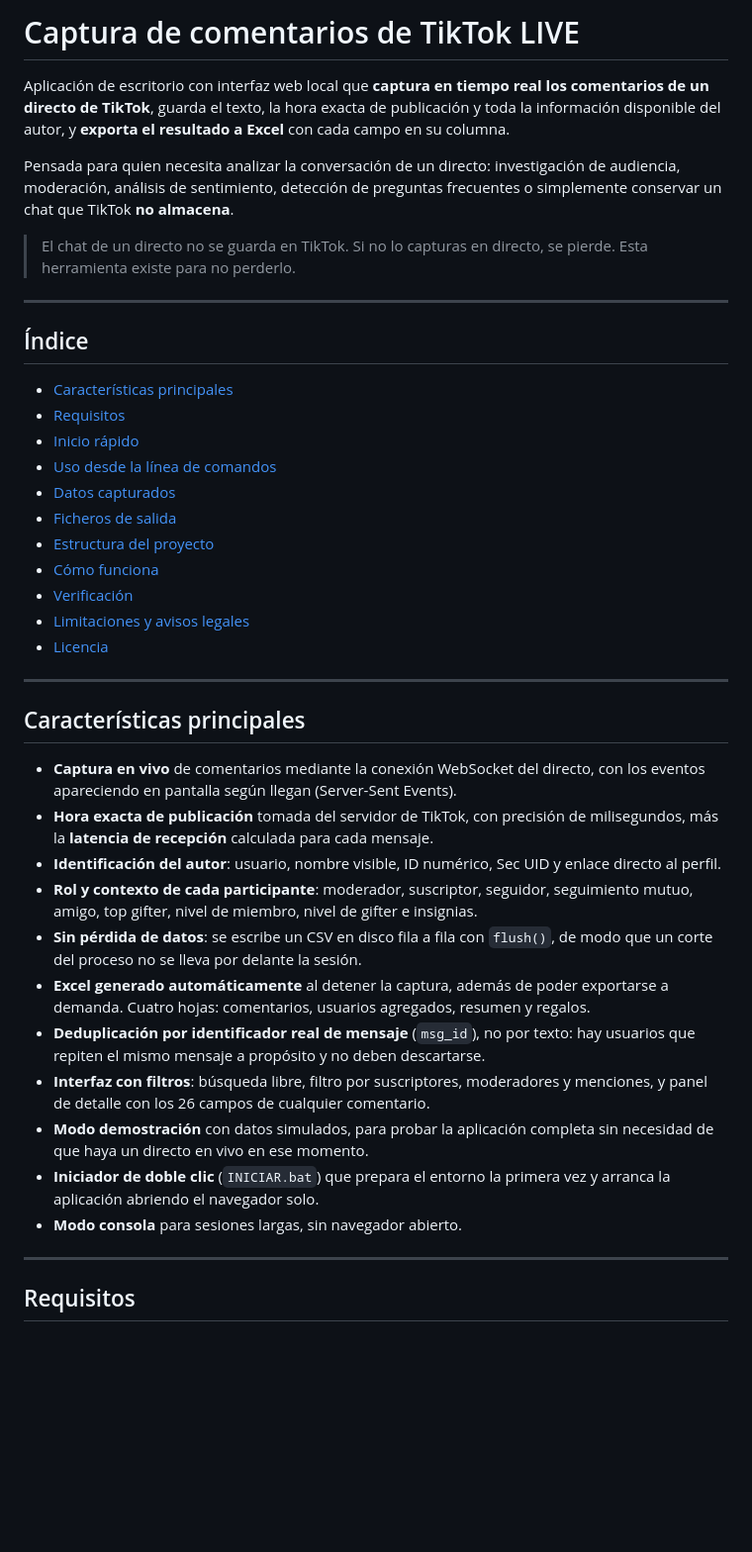
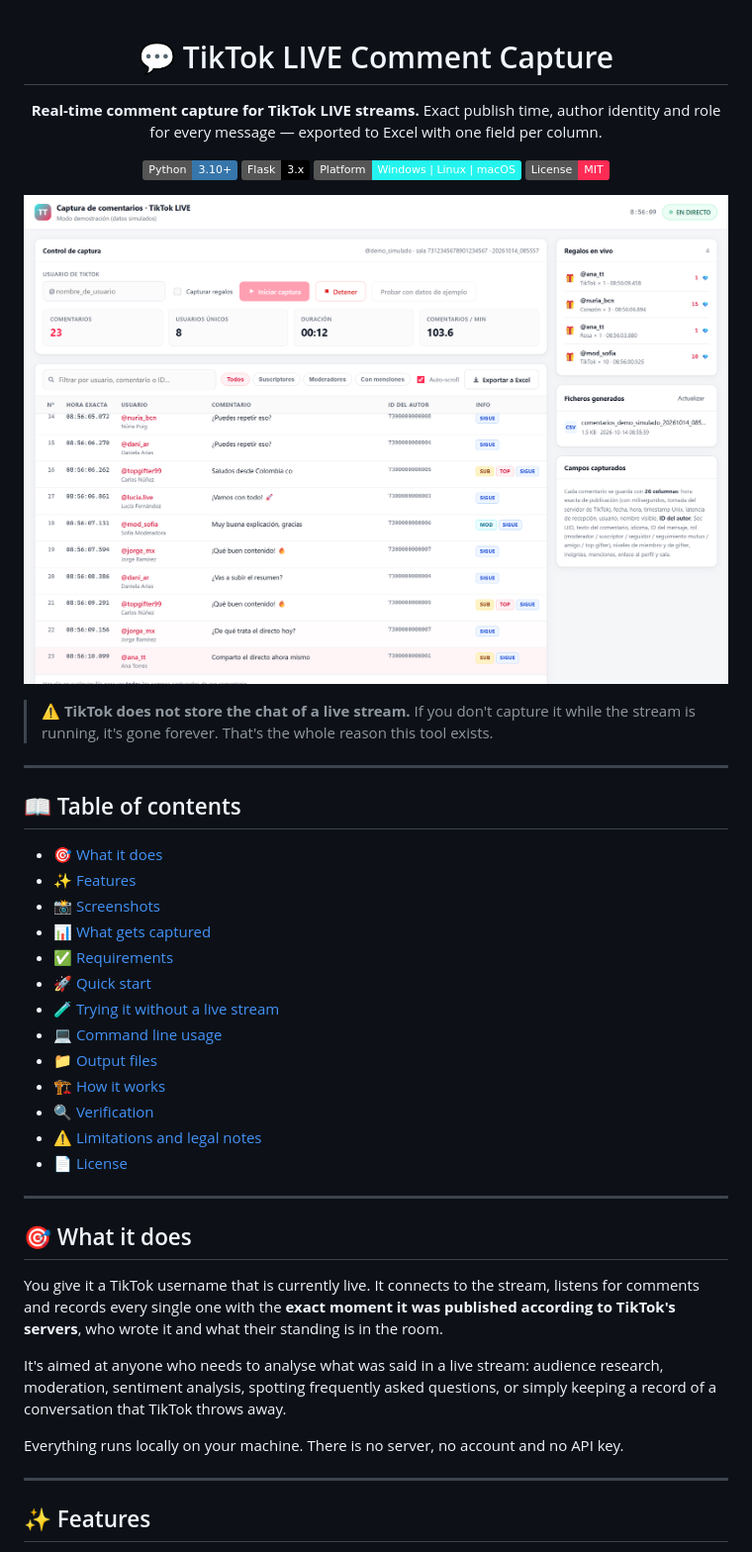
Before and after one commit to brandonstati-arch/tiktok-live-comment-capture, a Markdown page: README.md, the part around the change printed below. Shown: that part at 99% size. GitHub-like rendering; pictures changed too: docs/interfaz-principal.png (added); badges without logos; blank space fills up the shorter version.

```diff
--- a/README.md
+++ b/README.md
@@ -1,62 +1,50 @@
-# Captura de comentarios de TikTok LIVE
+<div align="center">
 
-Aplicación de escritorio con interfaz web local que **captura en tiempo real los
-comentarios de un directo de TikTok**, guarda el texto, la hora exacta de
-publicación y toda la información disponible del autor, y **exporta el resultado
-a Excel** con cada campo en su columna.
+# 💬 TikTok LIVE Comment Capture
 
-Pensada para quien necesita analizar la conversación de un directo: investigación
-de audiencia, moderación, análisis de sentimiento, detección de preguntas
-frecuentes o simplemente conservar un chat que TikTok **no almacena**.
+**Real-time comment capture for TikTok LIVE streams.**
+Exact publish time, author identity and role for every message — exported to Excel with one field per column.
 
-> El chat de un directo no se guarda en TikTok. Si no lo capturas en directo, se
-> pierde. Esta herramienta existe para no perderlo.
+[![Python](https://img.shields.io/badge/Python-3.10%2B-3776AB?logo=python&logoColor=white)](https://www.python.org/)
+[![Flask](https://img.shields.io/badge/Flask-3.x-000000?logo=flask&logoColor=white)](https://flask.palletsprojects.com/)
+[![Platform](https://img.shields.io/badge/Platform-Windows%20%7C%20Linux%20%7C%20macOS-25F4EE)](#requirements)
+[![License](https://img.shields.io/badge/License-MIT-FE2C55)](LICENSE)
+
+![The application interface during a live capture: control panel, session metrics, the live comment table and the side panel with gifts and generated files](docs/interfaz-principal.png)
+
+</div>
+
+> ⚠️ **TikTok does not store the chat of a live stream.** If you don't capture it while the stream is running, it's gone forever. That's the whole reason this tool exists.
 
 ---
 
-## Índice
+## 📖 Table of contents
 
-- [Características principales](#características-principales)
-- [Requisitos](#requisitos)
-- [Inicio rápido](#inicio-rápido)
-- [Uso desde la línea de comandos](#uso-desde-la-línea-de-comandos)
-- [Datos capturados](#datos-capturados)
-- [Ficheros de salida](#ficheros-de-salida)
-- [Estructura del proyecto](#estructura-del-proyecto)
-- [Cómo funciona](#cómo-funciona)
-- [Verificación](#verificación)
-- [Limitaciones y avisos legales](#limitaciones-y-avisos-legales)
-- [Licencia](#licencia)
+- [🎯 What it does](#what-it-does)
+- [✨ Features](#features)
+- [📸 Screenshots](#screenshots)
+- [📊 What gets captured](#what-gets-captured)
+- [✅ Requirements](#requirements)
+- [🚀 Quick start](#quick-start)
+- [🧪 Trying it without a live stream](#trying-it-without-a-live-stream)
+- [💻 Command line usage](#command-line-usage)
+- [📁 Output files](#output-files)
+- [🏗️ How it works](#how-it-works)
+- [🔍 Verification](#verification)
+- [⚠️ Limitations and legal notes](#limitations-and-legal-notes)
+- [📄 License](#license)
 
 ---
 
-## Características principales
+## 🎯 What it does
 
-- **Captura en vivo** de comentarios mediante la conexión WebSocket del directo,
-  con los eventos apareciendo en pantalla según llegan (Server-Sent Events).
-- **Hora exacta de publicación** tomada del servidor de TikTok, con precisión de
-  milisegundos, más la **latencia de recepción** calculada para cada mensaje.
-- **Identificación del autor**: usuario, nombre visible, ID numérico, Sec UID y
-  enlace directo al perfil.
-- **Rol y contexto de cada participante**: moderador, suscriptor, seguidor,
-  seguimiento mutuo, amigo, top gifter, nivel de miembro, nivel de gifter e
-  insignias.
-- **Sin pérdida de datos**: se escribe un CSV en disco fila a fila con `flush()`,
-  de modo que un corte del proceso no se lleva por delante la sesión.
-- **Excel generado automáticamente** al detener la captura, además de poder
-  exportarse a demanda. Cuatro hojas: comentarios, usuarios agregados, resumen y
-  regalos.
-- **Deduplicación por identificador real de mensaje** (`msg_id`), no por texto:
-  hay usuarios que repiten el mismo mensaje a propósito y no deben descartarse.
-- **Interfaz con filtros**: búsqueda libre, filtro por suscriptores, moderadores y
-  menciones, y panel de detalle con los 26 campos de cualquier comentario.
-- **Modo demostración** con datos simulados, para probar la aplicación completa
-  sin necesidad de que haya un directo en vivo en ese momento.
-- **Iniciador de doble clic** (`INICIAR.bat`) que prepara el entorno la primera
-  vez y arranca la aplicación abriendo el navegador solo.
-- **Modo consola** para sesiones largas, sin navegador abierto.
+You give it a TikTok username that is currently live. It connects to the stream, listens for comments and records every single one with the **exact moment it was published according to TikTok's servers**, who wrote it and what their standing is in the room.
+
+It's aimed at anyone who needs to analyse what was said in a live stream: audience research, moderation, sentiment analysis, spotting frequently asked questions, or simply keeping a record of a conversation that TikTok throws away.
+
+Everything runs locally on your machine. There is no server, no account and no API key.
 
 ---
 
-## Requisitos
+## ✨ Features
 
```
Also changed, not shown: other parts of README.md (+150 -187 lines), docs/detalle-comentario.png (added), docs/filtros.png (added), 2 other files.
